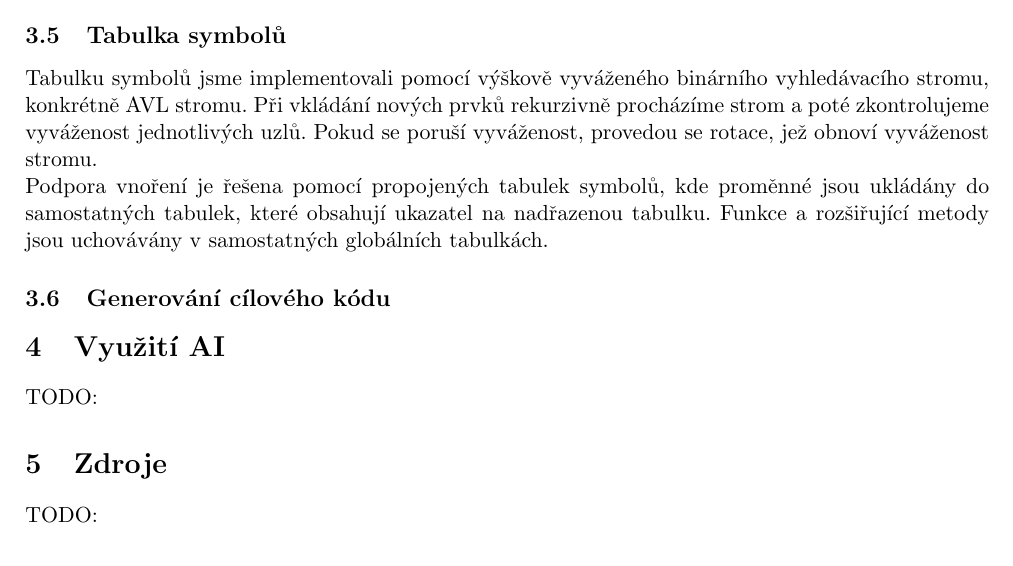
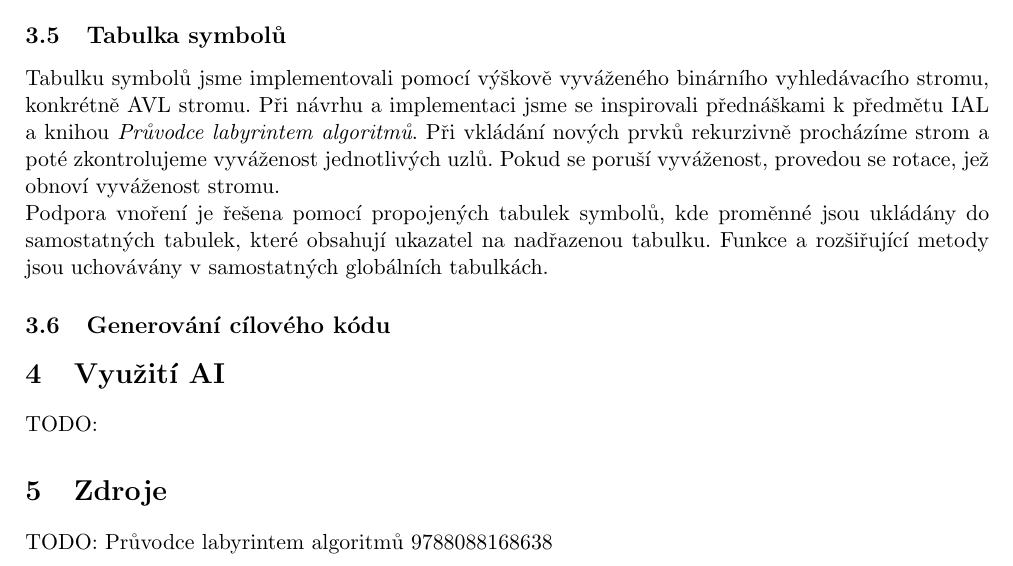
Before and after one commit to patriksvoma/fit-ifj-project, a LaTeX document (docs/documentation.tex): part of page 3 of 3, cut so that both start at the same text. Compiled offline with pdfLaTeX.

Commit message:
doc: Added describtion symtable and source

```diff
--- a/docs/documentation.tex
+++ b/docs/documentation.tex
@@ -88,8 +88,10 @@
 
   \subsection{Tabulka symbolů}
 	Tabulku symbolů jsme implementovali pomocí výškově vyváženého binárního vyhledávacího
-	stromu, konkrétně AVL stromu. Při vkládání nových prvků rekurzivně procházíme strom a
-	poté zkontrolujeme vyváženost jednotlivých uzlů. Pokud se poruší vyváženost, provedou se
+	stromu, konkrétně AVL stromu. Při návrhu a implementaci jsme se inspirovali přednáškami
+	k předmětu IAL a knihou \textit{Průvodce labyrintem algoritmů}. Při vkládání
+	nových prvků rekurzivně procházíme strom a poté zkontrolujeme vyváženost
+	jednotlivých uzlů. Pokud se poruší vyváženost, provedou se
 	rotace, jež obnoví vyváženost stromu.
 	\\
 	Podpora vnoření je řešena pomocí propojených tabulek symbolů, kde proměnné jsou ukládány
@@ -104,7 +106,7 @@
  }
 
 \section{Zdroje} {
-  TODO:
+  TODO: Průvodce labyrintem algoritmů 9788088168638
  }
 
 \end{document}
```
